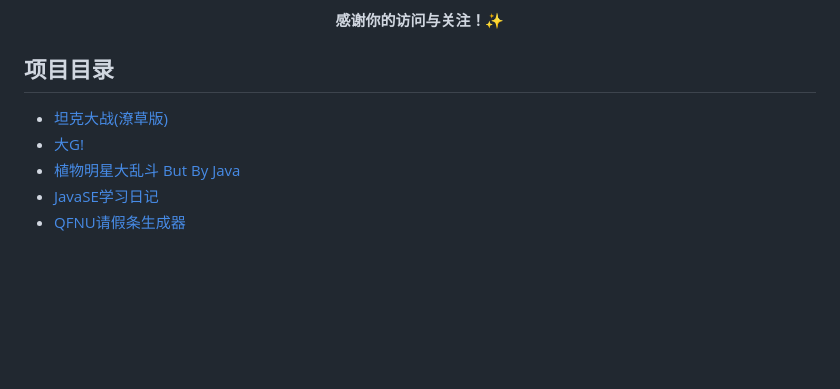
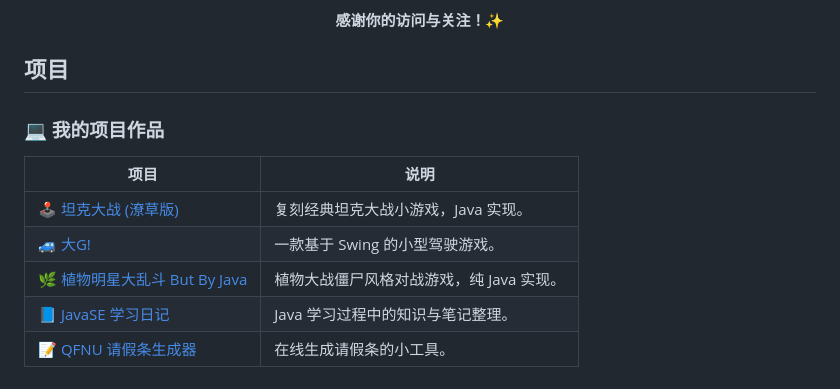
Before and after one commit to PlagueWZK/plaguewzk.github.io, a Markdown page: README.md, the part around the change. Rendered like a GitHub page; blank space fills up the shorter version.

```diff
--- a/README.md
+++ b/README.md
@@ -58,9 +58,13 @@
 
 </div>
 
-## 项目目录
-- [坦克大战(潦草版)](https://github.com/PlagueWZK/tankgame)
-- [大G!](https://github.com/PlagueWZK/big-g)
-- [植物明星大乱斗 But By Java](https://github.com/PlagueWZK/plants-battle)
-- [JavaSE学习日记](https://github.com/PlagueWZK/java-learning-diary)
-- [QFNU请假条生成器](https://github.com/PlagueWZK/auto-generate-leaver/generator)
+## 项目
+### 💻 我的项目作品
+
+| 项目 | 说明 |
+|------|------|
+| 🕹️ <a href="https://github.com/PlagueWZK/tankgame" target="_blank">坦克大战 (潦草版)</a> | 复刻经典坦克大战小游戏，Java 实现。 |
+| 🚙 <a href="https://github.com/PlagueWZK/big-g" target="_blank">大G!</a> | 一款基于 Swing 的小型驾驶游戏。 |
+| 🌿 <a href="https://github.com/PlagueWZK/plants-battle" target="_blank">植物明星大乱斗 But By Java</a> | 植物大战僵尸风格对战游戏，纯 Java 实现。 |
+| 📘 <a href="https://github.com/PlagueWZK/java-learning-diary" target="_blank">JavaSE 学习日记</a> | Java 学习过程中的知识与笔记整理。 |
+| 📝 <a href="https://plaguewzk.github.io/auto-generate-leaver/generator" target="_blank">QFNU 请假条生成器</a> | 在线生成请假条的小工具。 |
```
